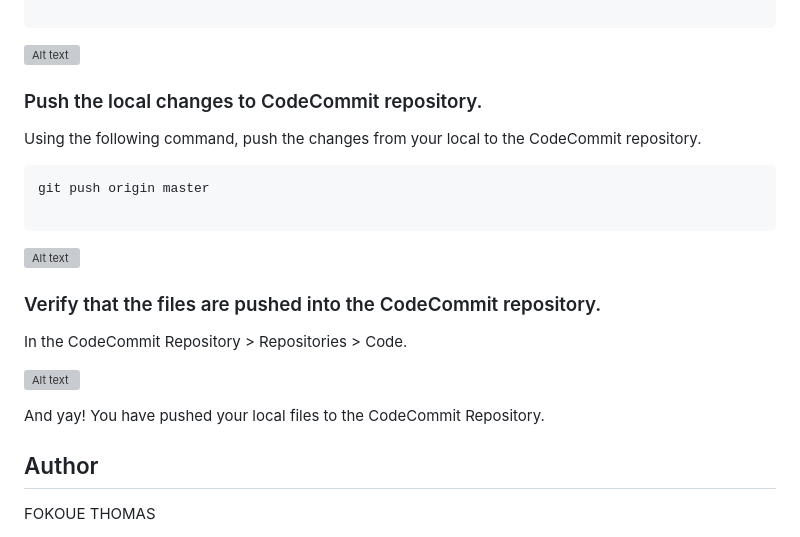
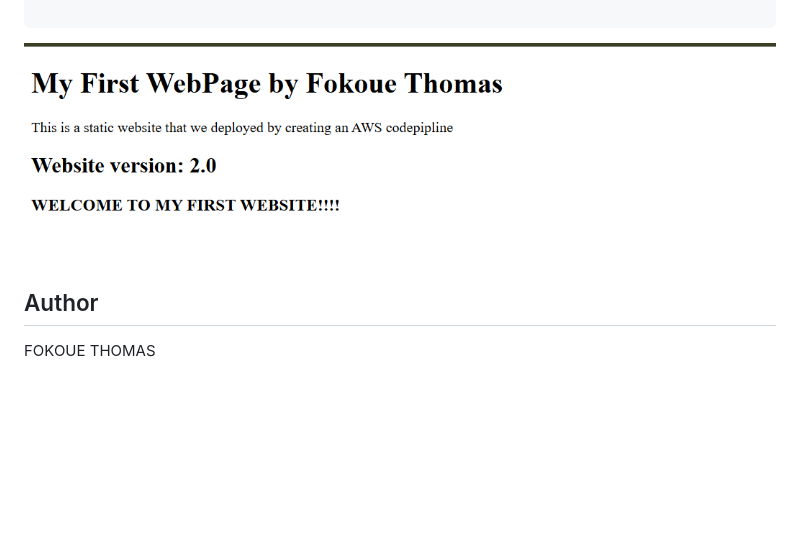
Before and after one commit to Fokoue22/CICD-pipeline-on-AWS-Project, a Markdown page: cohort-april25/README.md, the part around the change. Drawn GitHub-style; pictures changed too: cohort-april25/images/website.png (added); blank space fills up the shorter version; grey boxes are pictures that could not be loaded.

Commit message:
add image

````diff
--- a/cohort-april25/README.md
+++ b/cohort-april25/README.md
@@ -63,25 +63,7 @@ Here, we can see that we'are deniet permission to see the contain of our index.h
 }
 
 ```
-![Alt text](image-1.png)
-
-### Push the local changes to CodeCommit repository.
-
-Using the following command, push the changes from your local to the CodeCommit repository.
-
-```
-git push origin master
-
-```
-![Alt text](image-1.png)
-
-### Verify that the files are pushed into the CodeCommit repository.
-
-In the CodeCommit Repository > Repositories > Code.
-
-![Alt text](image-1.png)
-
-And yay! You have pushed your local files to the CodeCommit Repository.
+![Alt text](images/website.png)
 
 ## Author
 FOKOUE THOMAS
````
